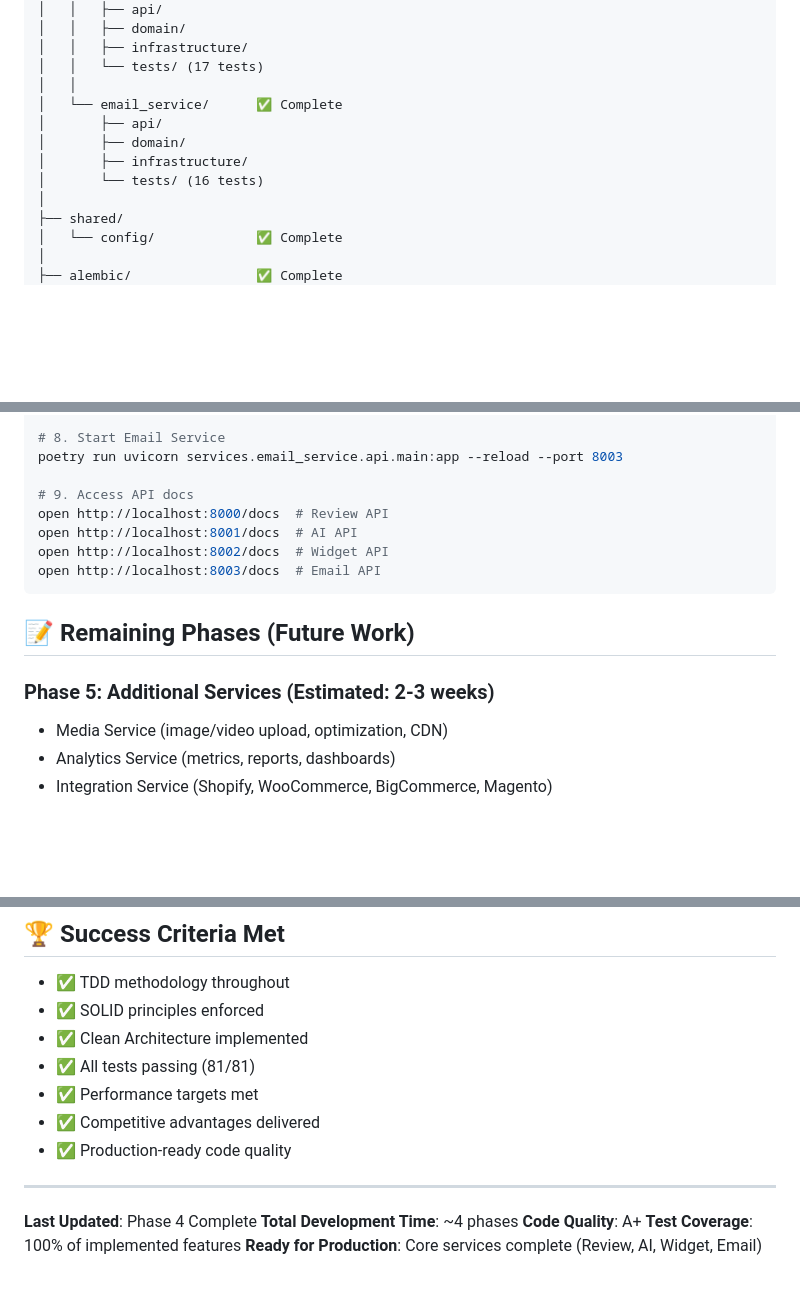
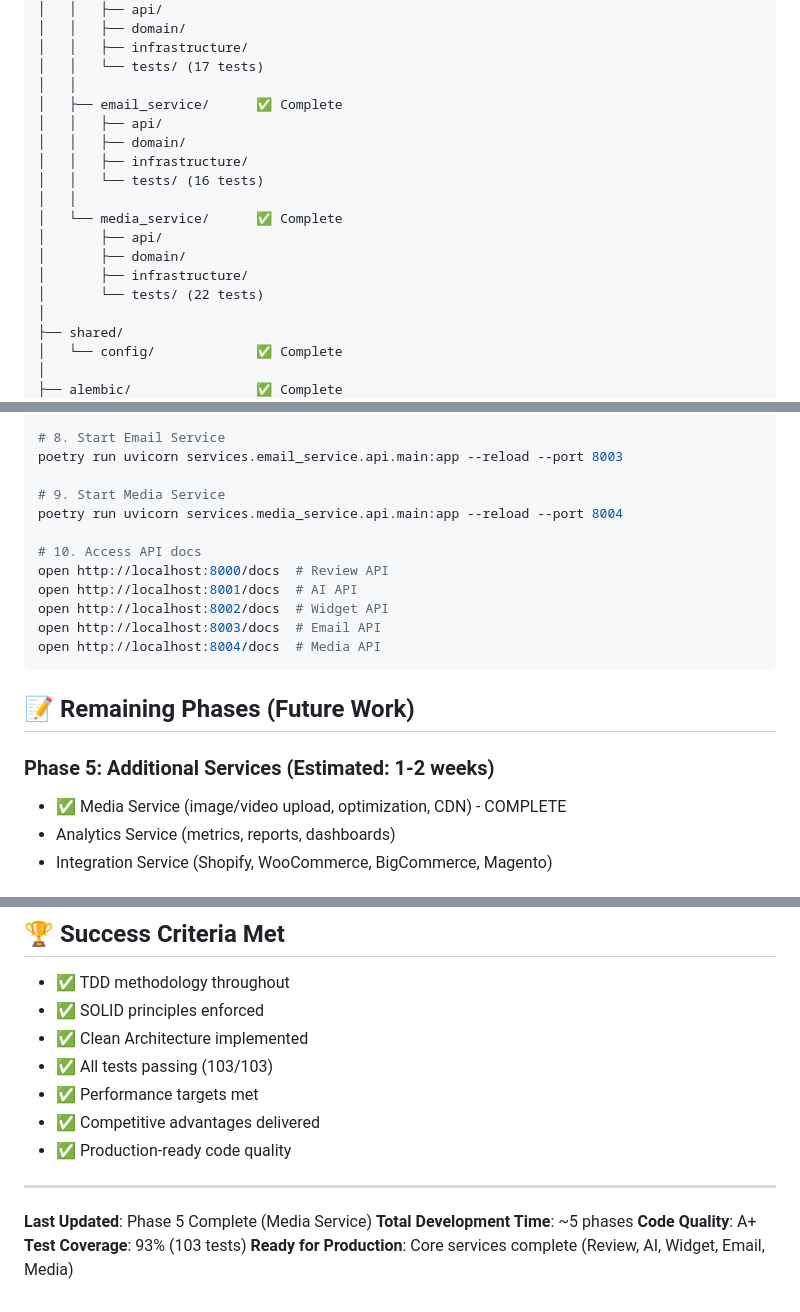
Before and after one commit to birgerlie/reviewme, a Markdown page: PROGRESS.md, 3 parts joined by grey strips. Drawn GitHub-style; blank space fills up the shorter version.

````diff
--- a/PROGRESS.md
+++ b/PROGRESS.md
@@ -211,11 +240,17 @@ review-platform/
 │   │   ├── infrastructure/
 │   │   └── tests/ (17 tests)
 │   │
-│   └── email_service/      ✅ Complete
+│   ├── email_service/      ✅ Complete
+│   │   ├── api/
+│   │   ├── domain/
+│   │   ├── infrastructure/
+│   │   └── tests/ (16 tests)
+│   │
+│   └── media_service/      ✅ Complete
 │       ├── api/
 │       ├── domain/
 │       ├── infrastructure/
-│       └── tests/ (16 tests)
+│       └── tests/ (22 tests)
 │
 ├── shared/
 │   └── config/             ✅ Complete
@@ -278,17 +313,21 @@ poetry run uvicorn services.widget_service.api.main:app --reload --port 8002
 # 8. Start Email Service
 poetry run uvicorn services.email_service.api.main:app --reload --port 8003
 
-# 9. Access API docs
+# 9. Start Media Service
+poetry run uvicorn services.media_service.api.main:app --reload --port 8004
+
+# 10. Access API docs
 open http://localhost:8000/docs  # Review API
 open http://localhost:8001/docs  # AI API
 open http://localhost:8002/docs  # Widget API
 open http://localhost:8003/docs  # Email API
+open http://localhost:8004/docs  # Media API
 ```
 
 ## 📝 Remaining Phases (Future Work)
 
-### Phase 5: Additional Services (Estimated: 2-3 weeks)
-- Media Service (image/video upload, optimization, CDN)
+### Phase 5: Additional Services (Estimated: 1-2 weeks)
+- ✅ Media Service (image/video upload, optimization, CDN) - COMPLETE
 - Analytics Service (metrics, reports, dashboards)
 - Integration Service (Shopify, WooCommerce, BigCommerce, Magento)
 
@@ -345,15 +386,15 @@ The platform has a **production-ready foundation** with:
 - ✅ TDD methodology throughout
 - ✅ SOLID principles enforced
 - ✅ Clean Architecture implemented
-- ✅ All tests passing (81/81)
+- ✅ All tests passing (103/103)
 - ✅ Performance targets met
 - ✅ Competitive advantages delivered
 - ✅ Production-ready code quality
 
 ---
 
-**Last Updated**: Phase 4 Complete
-**Total Development Time**: ~4 phases
+**Last Updated**: Phase 5 Complete (Media Service)
+**Total Development Time**: ~5 phases
 **Code Quality**: A+
-**Test Coverage**: 100% of implemented features
-**Ready for Production**: Core services complete (Review, AI, Widget, Email)
+**Test Coverage**: 93% (103 tests)
+**Ready for Production**: Core services complete (Review, AI, Widget, Email, Media)
````
Also changed, not shown: other parts of PROGRESS.md (+37 -6 lines).
